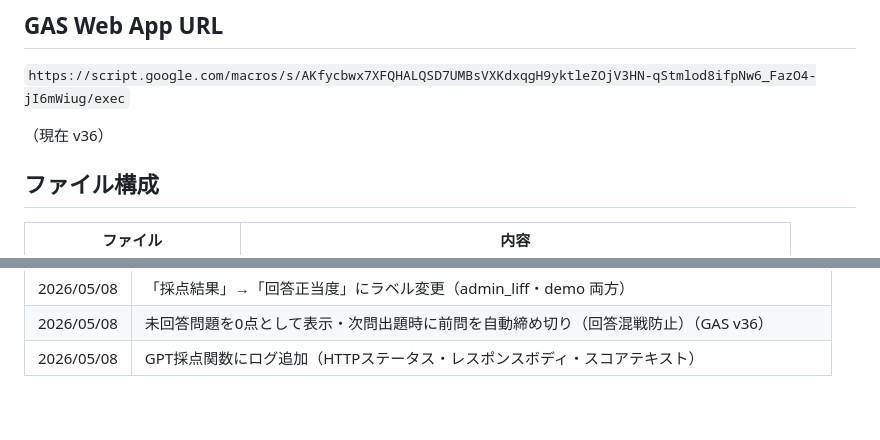
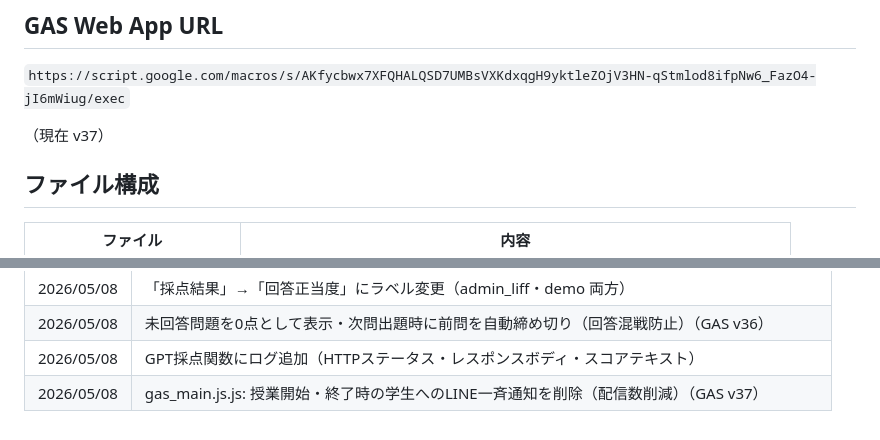
Before and after one commit to otomodentist/dental-liff, a Markdown page: README.md, 2 parts joined by grey strips. GitHub-like rendering.

Commit message:
docs: README更新（GAS v37・授業通知削除を記録）

```diff
--- a/README.md
+++ b/README.md
@@ -21,7 +21,7 @@ LINE × GAS を使って学生の授業集中度をリアルタイム計測す
 
 `https://script.google.com/macros/s/AKfycbwx7XFQHALQSD7UMBsVXKdxqgH9yktleZOjV3HN-qStmlod8ifpNw6_FazO4-jI6mWiug/exec`
 
-（現在 v36）
+（現在 v37）
 
 ## ファイル構成
 
@@ -94,3 +94,4 @@ git push origin main
 | 2026/05/08 | 「採点結果」→「回答正当度」にラベル変更（admin_liff・demo 両方） |
 | 2026/05/08 | 未回答問題を0点として表示・次問出題時に前問を自動締め切り（回答混戦防止）（GAS v36） |
 | 2026/05/08 | GPT採点関数にログ追加（HTTPステータス・レスポンスボディ・スコアテキスト） |
+| 2026/05/08 | gas_main.js.js: 授業開始・終了時の学生へのLINE一斉通知を削除（配信数削減）（GAS v37） |
```
